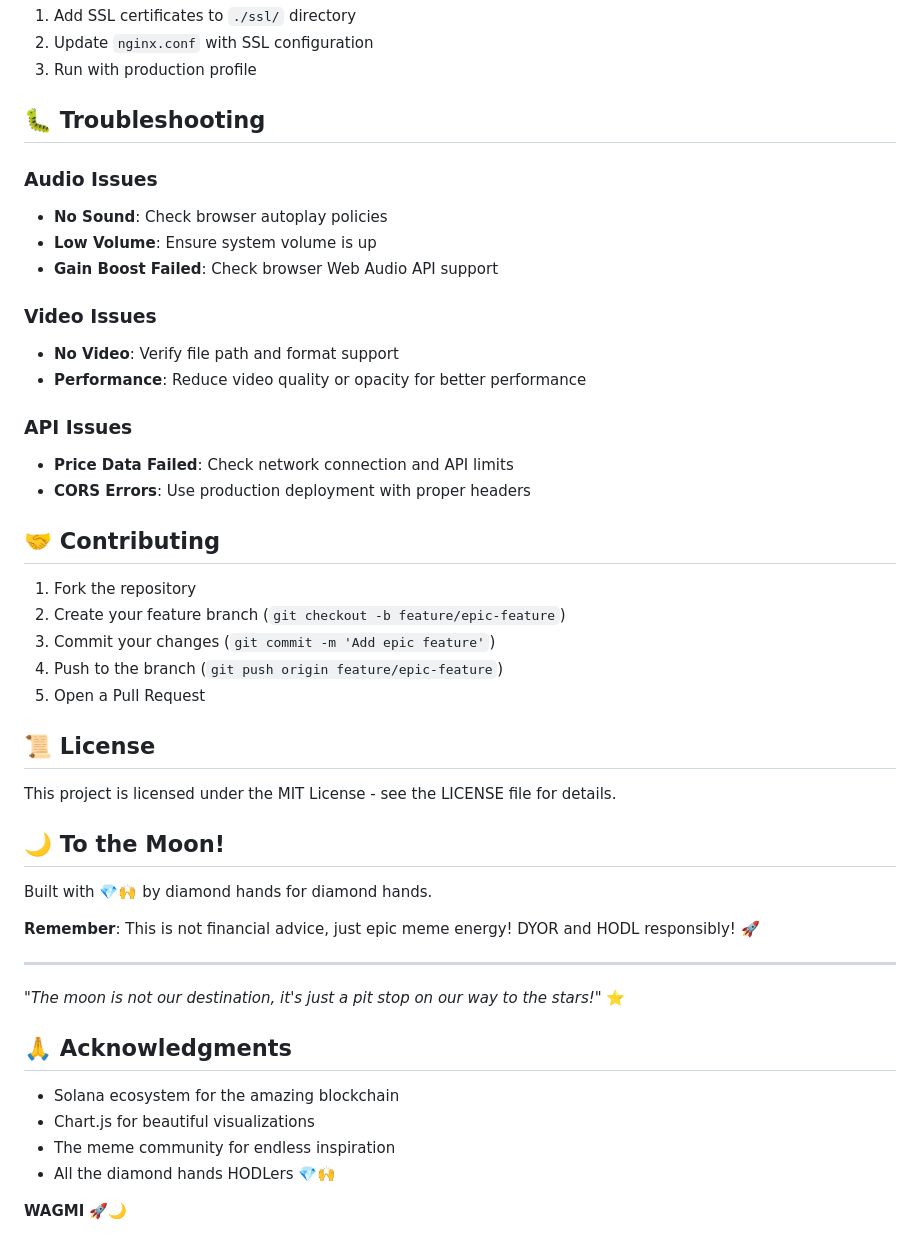
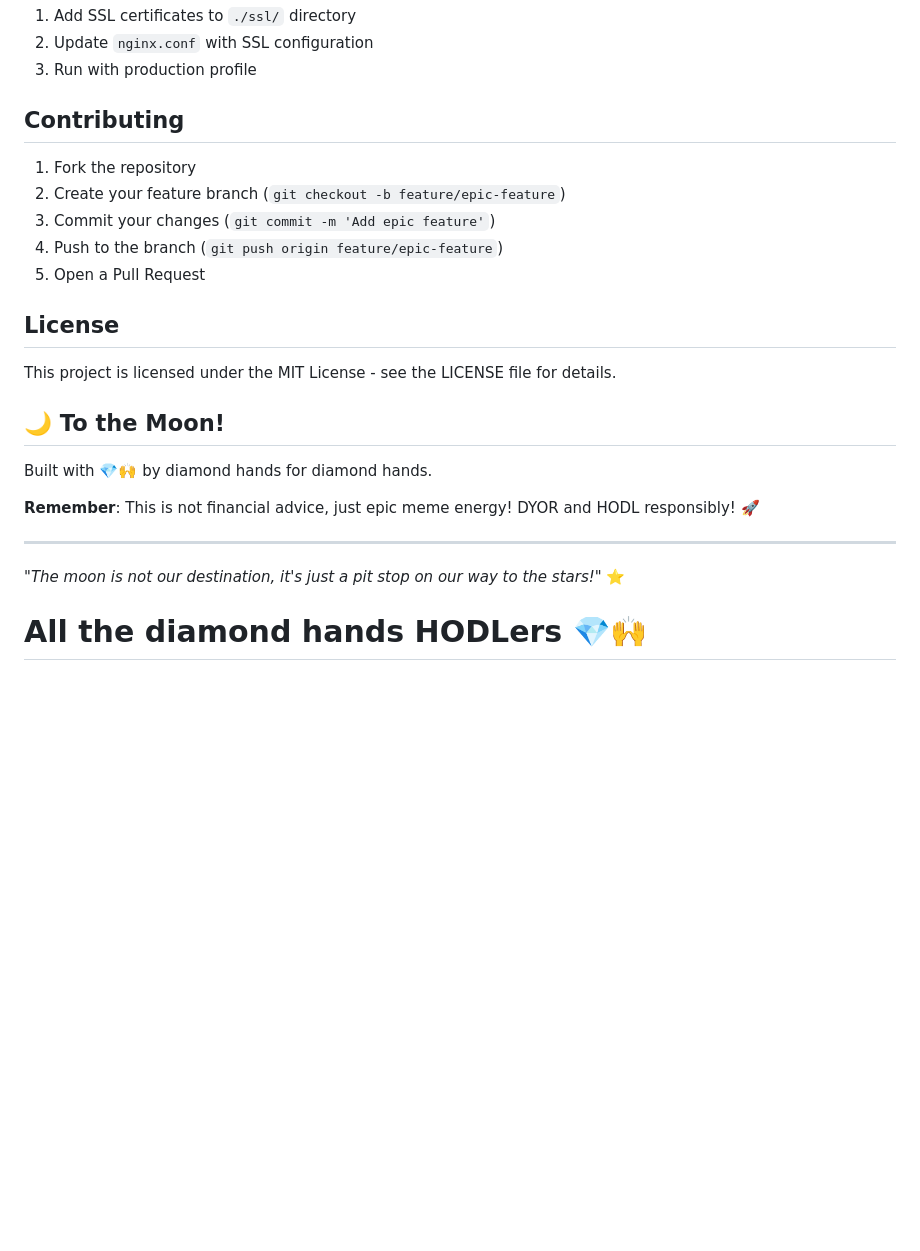
Before and after one commit to zVSciy/SolanaMemePage, a Markdown page: README.md, the part around one of its changes. GitHub-like rendering; blank space fills up the shorter version.

```diff
--- a/README.md
+++ b/README.md
@@ -167,22 +144,7 @@ docker run -p 80:9000 solana-moon-dashboard
 2. Update `nginx.conf` with SSL configuration
 3. Run with production profile
 
-## 🐛 Troubleshooting
-
-### Audio Issues
-- **No Sound**: Check browser autoplay policies
-- **Low Volume**: Ensure system volume is up
-- **Gain Boost Failed**: Check browser Web Audio API support
-
-### Video Issues
-- **No Video**: Verify file path and format support
-- **Performance**: Reduce video quality or opacity for better performance
-
-### API Issues
-- **Price Data Failed**: Check network connection and API limits
-- **CORS Errors**: Use production deployment with proper headers
-
-## 🤝 Contributing
+## Contributing
 
 1. Fork the repository
 2. Create your feature branch (`git checkout -b feature/epic-feature`)
@@ -190,7 +152,7 @@ docker run -p 80:9000 solana-moon-dashboard
 4. Push to the branch (`git push origin feature/epic-feature`)
 5. Open a Pull Request
 
-## 📜 License
+## License
 
 This project is licensed under the MIT License - see the LICENSE file for details.
 
@@ -204,11 +166,4 @@ Built with 💎🙌 by diamond hands for diamond hands.
 
 *"The moon is not our destination, it's just a pit stop on our way to the stars!"* ⭐
 
-## 🙏 Acknowledgments
-
-- Solana ecosystem for the amazing blockchain
-- Chart.js for beautiful visualizations
-- The meme community for endless inspiration
-- All the diamond hands HODLers 💎🙌
-
-**WAGMI** 🚀🌙
+# All the diamond hands HODLers 💎🙌
```
Also changed, not shown: other parts of README.md (+23 -46 lines).
